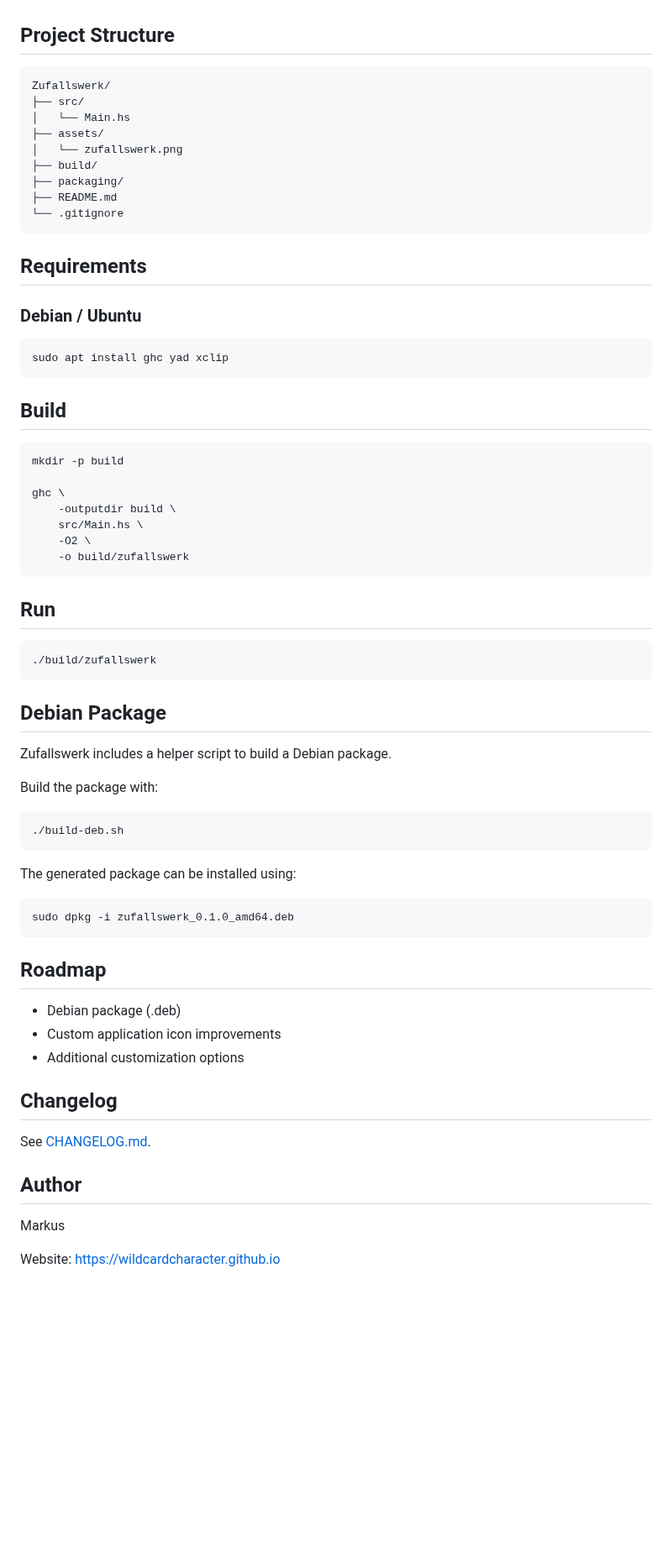
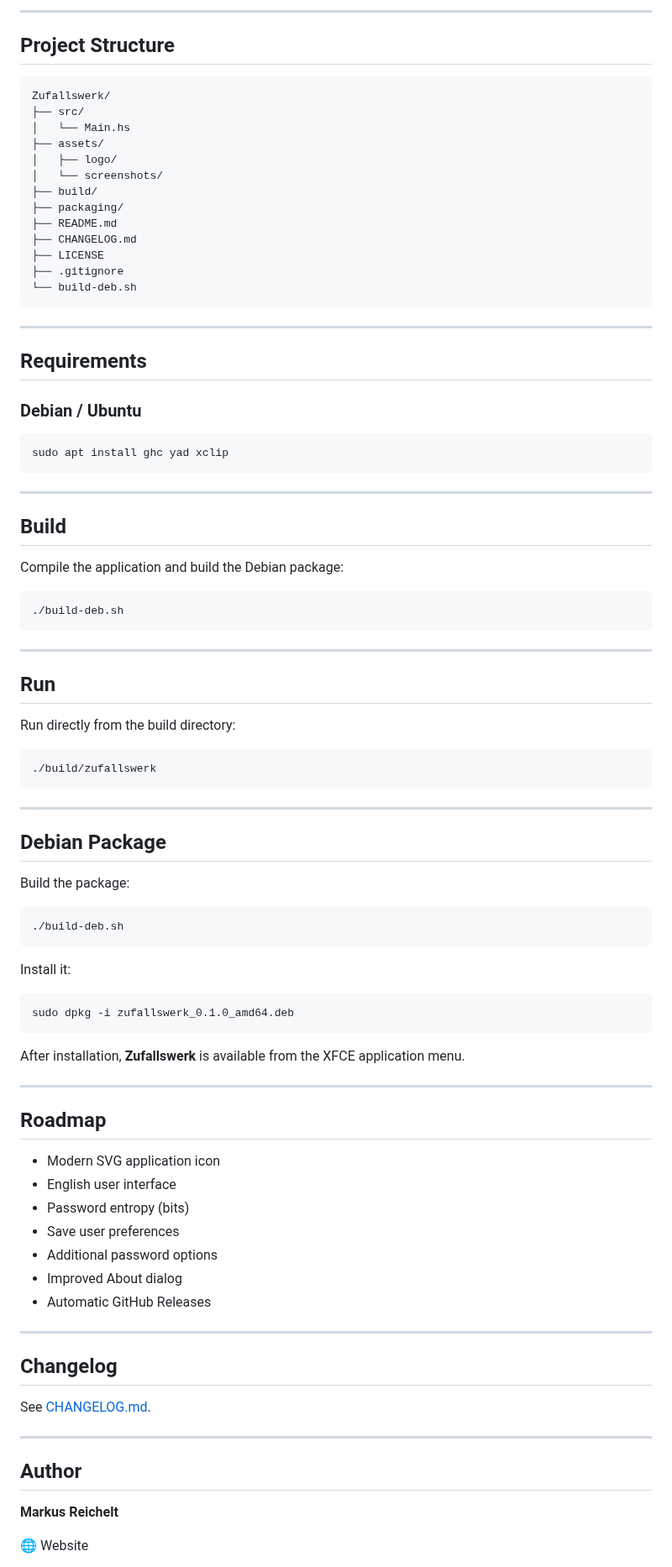
Before and after one commit to wildcardcharacter/Zufallswerk, a Markdown page: README.md, the part around one of its changes. Shown at 84% size. GitHub-like rendering; blank space fills up the shorter version.

````diff
--- a/README.md
+++ b/README.md
@@ -27,3 +94,4 @@ Zufallswerk uses `/dev/urandom` as a source of randomness and provides a lightwe
+---
 
 ## Project Structure
 
@@ -32,12 +100,18 @@ Zufallswerk/
 ├── src/
 │   └── Main.hs
 ├── assets/
-│   └── zufallswerk.png
+│   ├── logo/
+│   └── screenshots/
 ├── build/
 ├── packaging/
 ├── README.md
-└── .gitignore
+├── CHANGELOG.md
+├── LICENSE
+├── .gitignore
+└── build-deb.sh
 ```
+
+---
 
 ## Requirements
 
@@ -47,54 +121,69 @@ Zufallswerk/
 sudo apt install ghc yad xclip
 ```
 
+---
+
 ## Build
 
+Compile the application and build the Debian package:
+
 ```bash
-mkdir -p build
-
-ghc \
-    -outputdir build \
-    src/Main.hs \
-    -O2 \
-    -o build/zufallswerk
+./build-deb.sh
 ```
 
+---
+
 ## Run
+
+Run directly from the build directory:
 
 ```bash
 ./build/zufallswerk
 ```
 
+---
+
 ## Debian Package
 
-Zufallswerk includes a helper script to build a Debian package.
-
-Build the package with:
+Build the package:
 
 ```bash
 ./build-deb.sh
 ```
 
-The generated package can be installed using:
+Install it:
 
 ```bash
 sudo dpkg -i zufallswerk_0.1.0_amd64.deb
 ```
 
+After installation, **Zufallswerk** is available from the XFCE application menu.
+
+---
+
 ## Roadmap
 
-* Debian package (.deb)
-* Custom application icon improvements
-* Additional customization options
+* Modern SVG application icon
+* English user interface
+* Password entropy (bits)
+* Save user preferences
+* Additional password options
+* Improved About dialog
+* Automatic GitHub Releases
+
+---
 
 ## Changelog
 
 See [CHANGELOG.md](CHANGELOG.md).
 
+---
+
 ## Author
 
-Markus
+**Markus Reichelt**
 
-Website:
+🌐 Website
+
 https://wildcardcharacter.github.io
 
````
Also changed, not shown: other parts of README.md (+81 -9 lines), assets/screenshots/Pass_3.png (added), assets/screenshots/about.png (added), assets/screenshots/password-medium.png (added), assets/screenshots/password-strong.png (added), assets/screenshots/password-weak.png (added), 2 other files.
